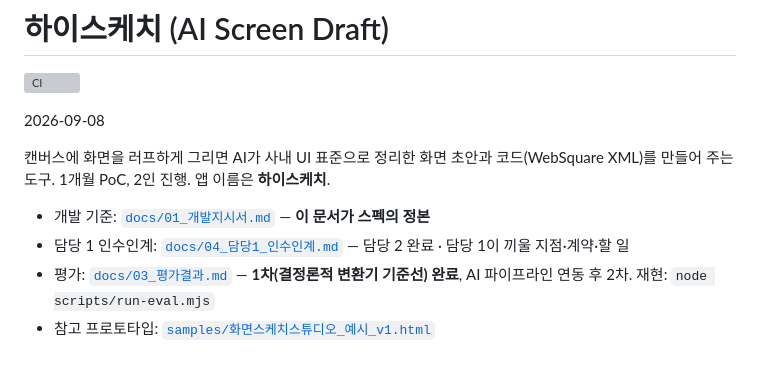
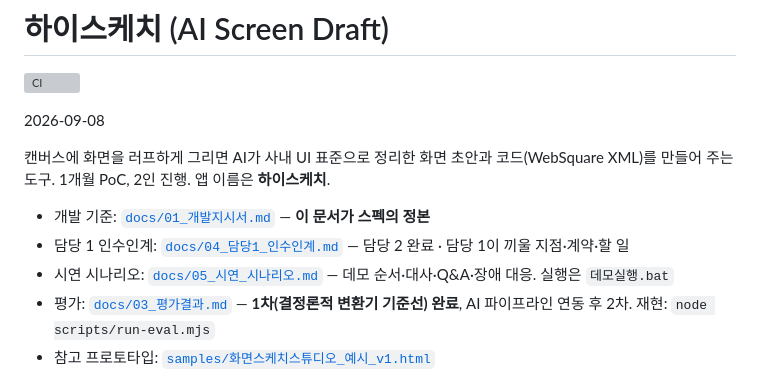
Before and after one commit to AHIS0812/hdsProject, a Markdown page: README.md, the part around the change. Rendered like a GitHub page; grey boxes are pictures that could not be loaded.

Commit message:
docs: 시연 시나리오 (05_시연_시나리오.md)
10~15분 데모용 - 준비, 순서별 "할 것/말할 것" 표(에디터→화면 생성→질문
응답→저장/공유→현재상태), 예상 질문 대응, 장애 대응, 시연 제외 항목.
README 링크 추가.

Co-Authored-By: Claude Sonnet 5 <noreply@anthropic.com>

```diff
--- a/README.md
+++ b/README.md
@@ -9,6 +9,7 @@
 
 - 개발 기준: [`docs/01_개발지시서.md`](docs/01_개발지시서.md) — **이 문서가 스펙의 정본**
 - 담당 1 인수인계: [`docs/04_담당1_인수인계.md`](docs/04_담당1_인수인계.md) — 담당 2 완료 · 담당 1이 끼울 지점·계약·할 일
+- 시연 시나리오: [`docs/05_시연_시나리오.md`](docs/05_시연_시나리오.md) — 데모 순서·대사·Q&A·장애 대응. 실행은 `데모실행.bat`
 - 평가: [`docs/03_평가결과.md`](docs/03_평가결과.md) — **1차(결정론적 변환기 기준선) 완료**, AI 파이프라인 연동 후 2차. 재현: `node scripts/run-eval.mjs`
 - 참고 프로토타입: [`samples/화면스케치스튜디오_예시_v1.html`](samples/화면스케치스튜디오_예시_v1.html)
 
```
Also changed, not shown: docs/05_시연_시나리오.md (added, +123 -0 lines).
